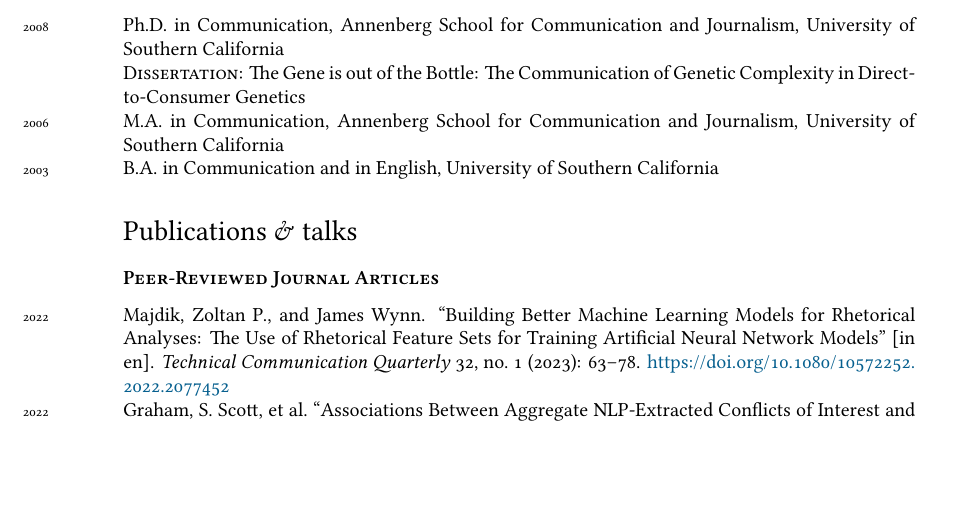
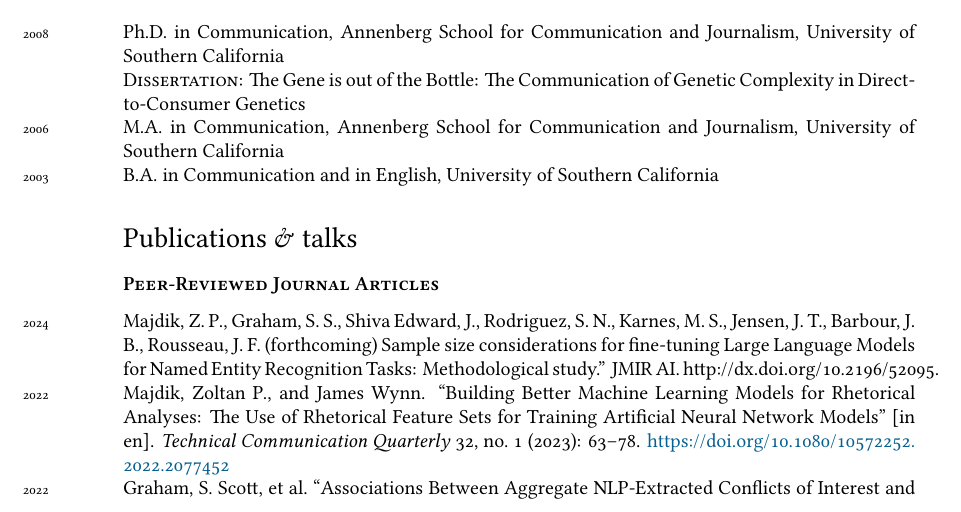
Before and after one commit to zoltanpm/cv, a LaTeX CV (curriculum_vitae.tex): part of page 1 of 9, cut so that both start at the same text, the shorter picture padded with empty space. Compiled offline with XeLaTeX; a missing font is replaced by an installed copy or a similar font.

Commit message:
Updates from Overleaf

```diff
--- a/curriculum_vitae.tex
+++ b/curriculum_vitae.tex
@@ -155,6 +155,7 @@ Southern California
 \subsection*{\textbf{Peer-Reviewed Journal Articles}}
 
 \noindent
+\years{2024}Majdik, Z. P., Graham, S. S., Shiva Edward, J., Rodriguez, S. N., Karnes, M. S., Jensen, J. T., Barbour, J. B., Rousseau, J. F. (forthcoming) Sample size considerations for fine-tuning Large Language Models for Named Entity Recognition Tasks: Methodological study.” JMIR AI. http://dx.doi.org/10.2196/52095. \\
 \years{2022}\fullcite{majdikwynn2022}\\
 \years{2022}\fullcite{grahametal2022}\\
 \years{2022}\fullcite{grahametal2022a}\\
```
